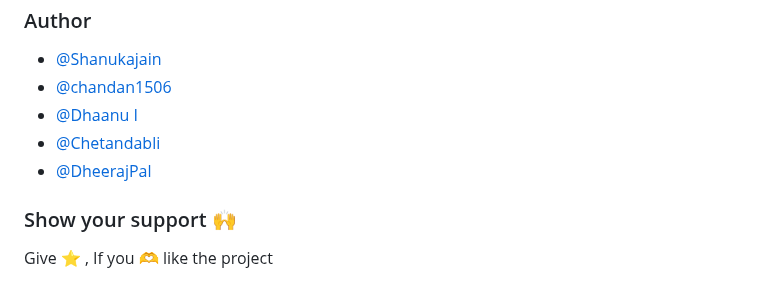
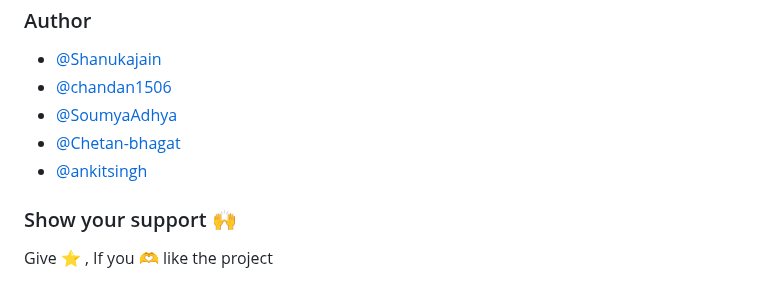
Before and after one commit to shanukajain/Styler, a Markdown page: README.md, the part around the change. GitHub-like rendering.

Commit message:
team members link updated

```diff
--- a/README.md
+++ b/README.md
@@ -61,9 +61,9 @@
 
 - [@Shanukajain](https://github.com/shanukajain)
 - [@chandan1506](https://github.com/chandan1506)
-- [@Dhaanu I](https://github.com/DhaanuI)
-- [@Chetandabli](https://github.com/chetandabli)
-- [@DheerajPal](https://github.com/Dheeraj-pal)
+- [@SoumyaAdhya](https://github.com/SoumyaAdhya007)
+- [@Chetan-bhagat](https://github.com/Chetan-bhagat)
+- [@ankitsingh](https://github.com/ankitsingh711)
 
 
 
```
